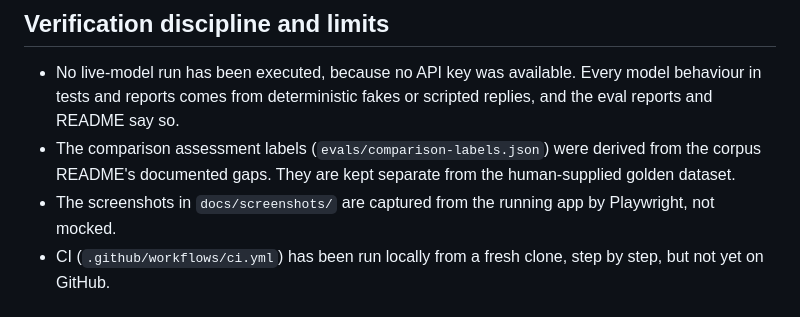
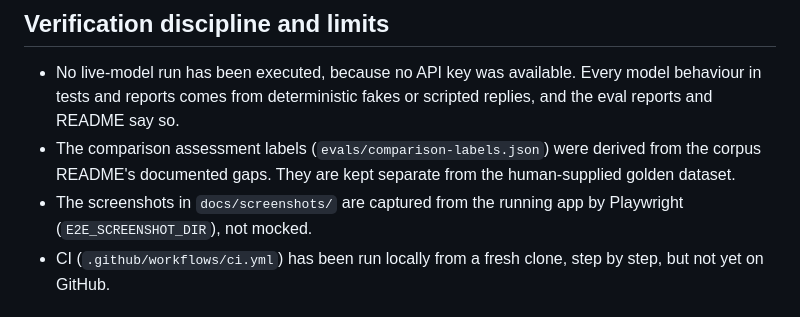
Before and after one commit to dmytro-davydov-dev/lifesci-intelligence, a Markdown page: docs/ai-workflow.md, the part around the change. Rendered like a GitHub page.

```diff
--- a/docs/ai-workflow.md
+++ b/docs/ai-workflow.md
@@ -34,7 +34,7 @@ Taken from the review commits (the `T10 review`, `T12 review`, `T13 review` and
 ## Verification discipline and limits
 - No live-model run has been executed, because no API key was available. Every model behaviour in tests and reports comes from deterministic fakes or scripted replies, and the eval reports and README say so.
 - The comparison assessment labels (`evals/comparison-labels.json`) were derived from the corpus README's documented gaps. They are kept separate from the human-supplied golden dataset.
-- The screenshots in `docs/screenshots/` are captured from the running app by Playwright, not mocked.
+- The screenshots in `docs/screenshots/` are captured from the running app by Playwright (`E2E_SCREENSHOT_DIR`), not mocked.
 - CI (`.github/workflows/ci.yml`) has been run locally from a fresh clone, step by step, but not yet on GitHub.
 
 ## Left to the human
```
Also changed, not shown: README.md (+14 -4 lines), development-roadmap.md (+1 -1 lines), docs/screenshots/phase1-workspace.png (deleted), docs/screenshots/workspace-comparison.png (added), docs/screenshots/workspace-qa.png (added), 1 other file.
